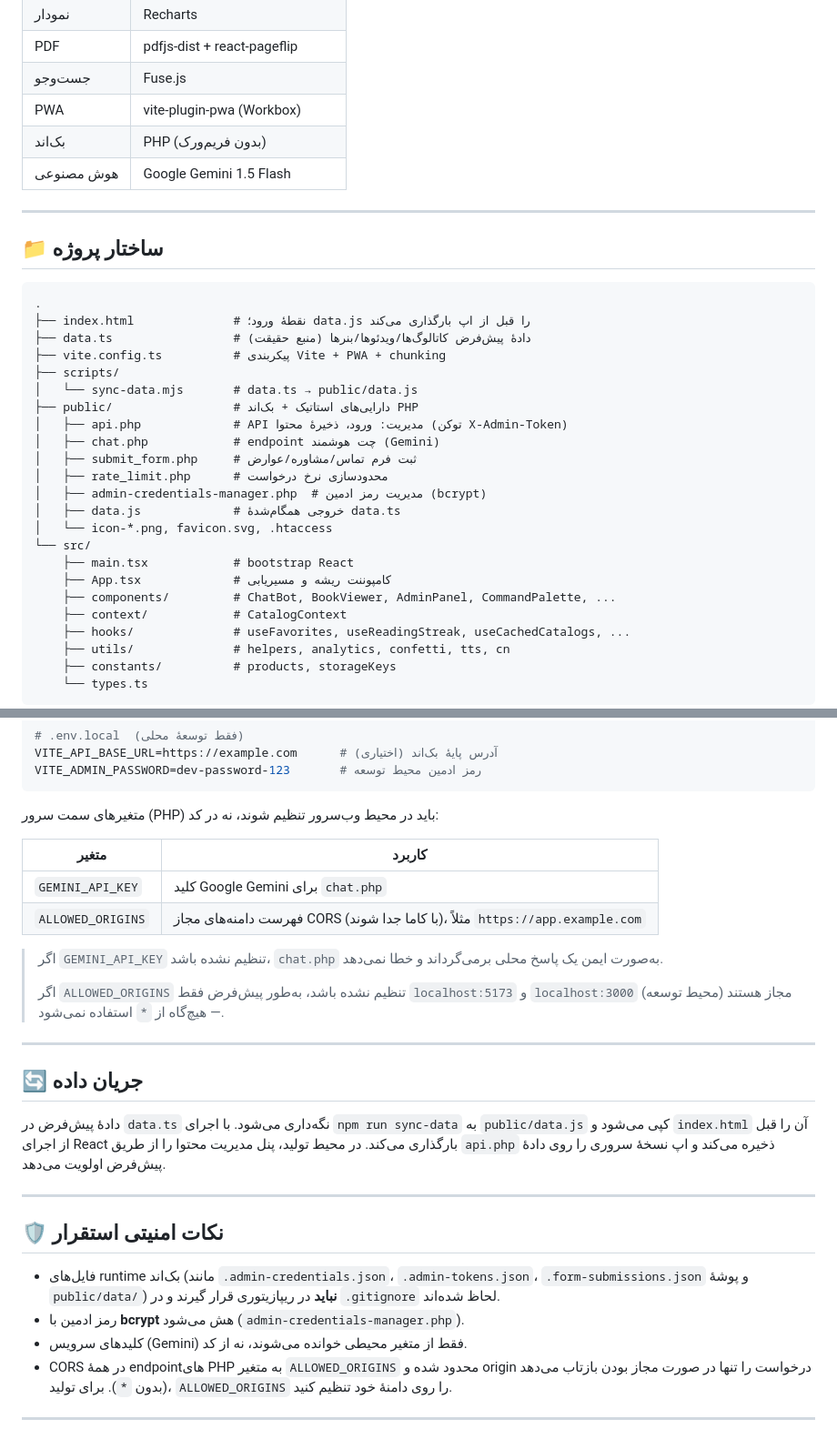
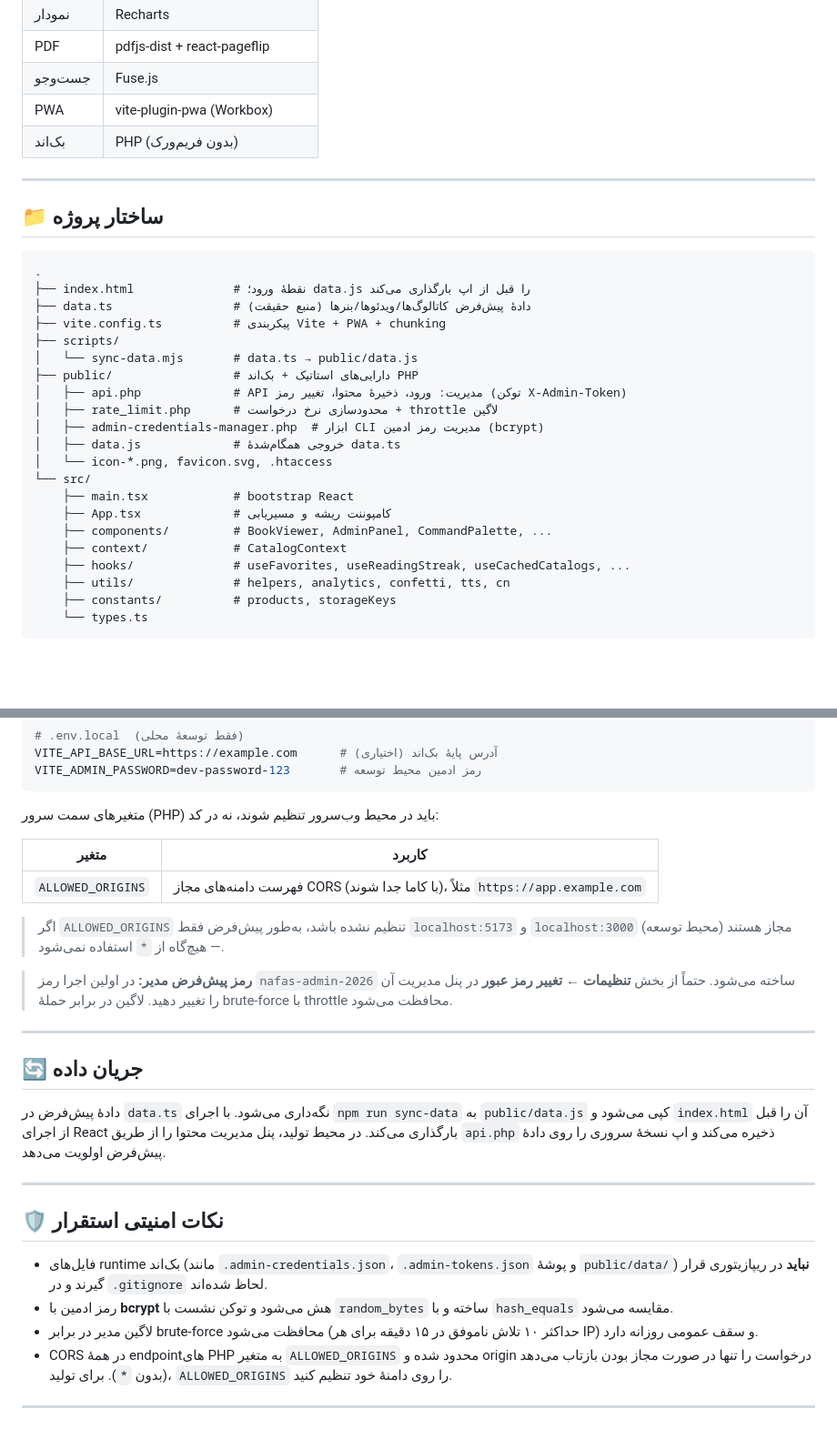
Before and after one commit to sanyzrn/Patient, a Markdown page: README.md, 2 parts joined by grey strips. Shown at 91% size. Drawn GitHub-style; blank space fills up the shorter version.

Commit message:
docs: update README after chatbot removal and admin upgrades
- Drop chatbot / Gemini references (feature removed)
- Document admin password change flow + default-password warning
- Document login brute-force throttle and token security
- Refresh project structure and env-var table

Co-Authored-By: Claude Sonnet 4.6 <noreply@anthropic.com>
Claude-Session: https://claude.ai/code/session_019v5YeT21RrdUiFjJo95vuS

```diff
--- a/README.md
+++ b/README.md
@@ -33,7 +32,6 @@
 | جست‌وجو | Fuse.js |
 | PWA | vite-plugin-pwa (Workbox) |
 | بک‌اند | PHP (بدون فریم‌ورک) |
-| هوش مصنوعی | Google Gemini 1.5 Flash |
 
 ---
 
@@ -49,17 +47,15 @@
 ├── scripts/
 │   └── sync-data.mjs       # data.ts → public/data.js
 ├── public/                 # دارایی‌های استاتیک + بک‌اند PHP
-│   ├── api.php             # API مدیریت: ورود، ذخیرهٔ محتوا (توکن X-Admin-Token)
-│   ├── chat.php            # endpoint چت هوشمند (Gemini)
-│   ├── submit_form.php     # ثبت فرم تماس/مشاوره/عوارض
-│   ├── rate_limit.php      # محدودسازی نرخ درخواست
-│   ├── admin-credentials-manager.php  # مدیریت رمز ادمین (bcrypt)
+│   ├── api.php             # API مدیریت: ورود، ذخیرهٔ محتوا، تغییر رمز (توکن X-Admin-Token)
+│   ├── rate_limit.php      # محدودسازی نرخ درخواست + throttle لاگین
+│   ├── admin-credentials-manager.php  # ابزار CLI مدیریت رمز ادمین (bcrypt)
 │   ├── data.js             # خروجی همگام‌شدهٔ data.ts
 │   └── icon-*.png, favicon.svg, .htaccess
 └── src/
     ├── main.tsx            # bootstrap React
     ├── App.tsx             # کامپوننت ریشه و مسیریابی
-    ├── components/         # ChatBot, BookViewer, AdminPanel, CommandPalette, ...
+    ├── components/         # BookViewer, AdminPanel, CommandPalette, ...
     ├── context/            # CatalogContext
     ├── hooks/              # useFavorites, useReadingStreak, useCachedCatalogs, ...
     ├── utils/              # helpers, analytics, confetti, tts, cn
@@ -121,12 +117,11 @@ VITE_ADMIN_PASSWORD=dev-password-123       # رمز ادمین محیط توسع
 
 | متغیر | کاربرد |
 |-------|--------|
-| `GEMINI_API_KEY` | کلید Google Gemini برای `chat.php` |
 | `ALLOWED_ORIGINS` | فهرست دامنه‌های مجاز CORS (با کاما جدا شوند)، مثلاً `https://app.example.com` |
 
-> اگر `GEMINI_API_KEY` تنظیم نشده باشد، `chat.php` به‌صورت ایمن یک پاسخ محلی برمی‌گرداند و خطا نمی‌دهد.
->
 > اگر `ALLOWED_ORIGINS` تنظیم نشده باشد، به‌طور پیش‌فرض فقط `localhost:5173` و `localhost:3000` (محیط توسعه) مجاز هستند — هیچ‌گاه از `*` استفاده نمی‌شود.
+
+> **رمز پیش‌فرض مدیر:** در اولین اجرا رمز `nafas-admin-2026` ساخته می‌شود. حتماً از بخش **تنظیمات ← تغییر رمز عبور** در پنل مدیریت آن را تغییر دهید. لاگین در برابر حملهٔ brute-force با throttle محافظت می‌شود.
 
 ---
 
@@ -138,9 +133,9 @@ VITE_ADMIN_PASSWORD=dev-password-123       # رمز ادمین محیط توسع
 
 ## 🛡️ نکات امنیتی استقرار
 
-- فایل‌های runtime بک‌اند (مانند `.admin-credentials.json`، `.admin-tokens.json`، `.form-submissions.json` و پوشهٔ `public/data/`) **نباید** در ریپازیتوری قرار گیرند و در `.gitignore` لحاظ شده‌اند.
-- رمز ادمین با **bcrypt** هش می‌شود (`admin-credentials-manager.php`).
-- کلیدهای سرویس (Gemini) فقط از متغیر محیطی خوانده می‌شوند، نه از کد.
+- فایل‌های runtime بک‌اند (مانند `.admin-credentials.json`، `.admin-tokens.json` و پوشهٔ `public/data/`) **نباید** در ریپازیتوری قرار گیرند و در `.gitignore` لحاظ شده‌اند.
+- رمز ادمین با **bcrypt** هش می‌شود و توکن نشست با `random_bytes` ساخته و با `hash_equals` مقایسه می‌شود.
+- لاگین مدیر در برابر brute-force محافظت می‌شود (حداکثر ۱۰ تلاش ناموفق در ۱۵ دقیقه برای هر IP) و سقف عمومی روزانه دارد.
 - CORS در همهٔ endpointهای PHP به متغیر `ALLOWED_ORIGINS` محدود شده و origin درخواست را تنها در صورت مجاز بودن بازتاب می‌دهد (بدون `*`). برای تولید، `ALLOWED_ORIGINS` را روی دامنهٔ خود تنظیم کنید.
 
 ---
```
Also changed, not shown: other parts of README.md (+3 -4 lines).
